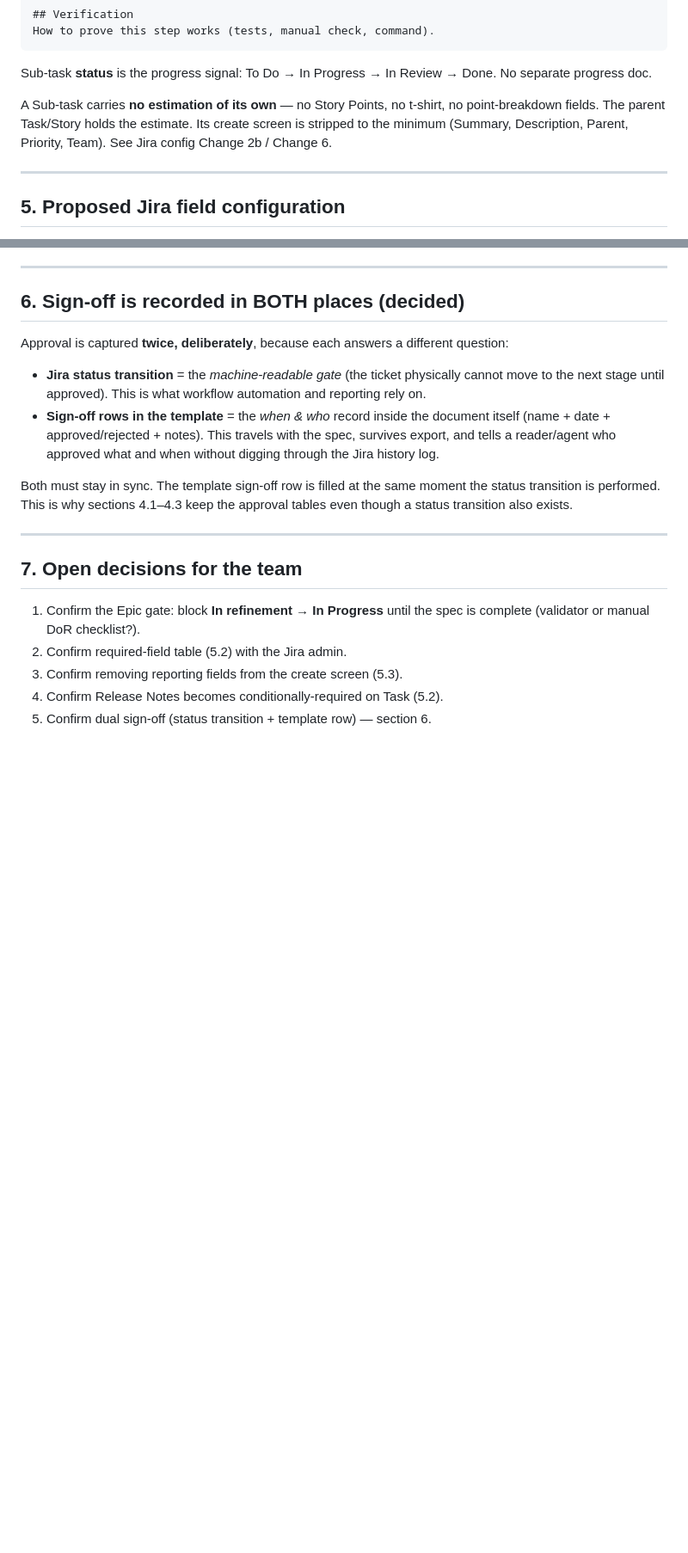
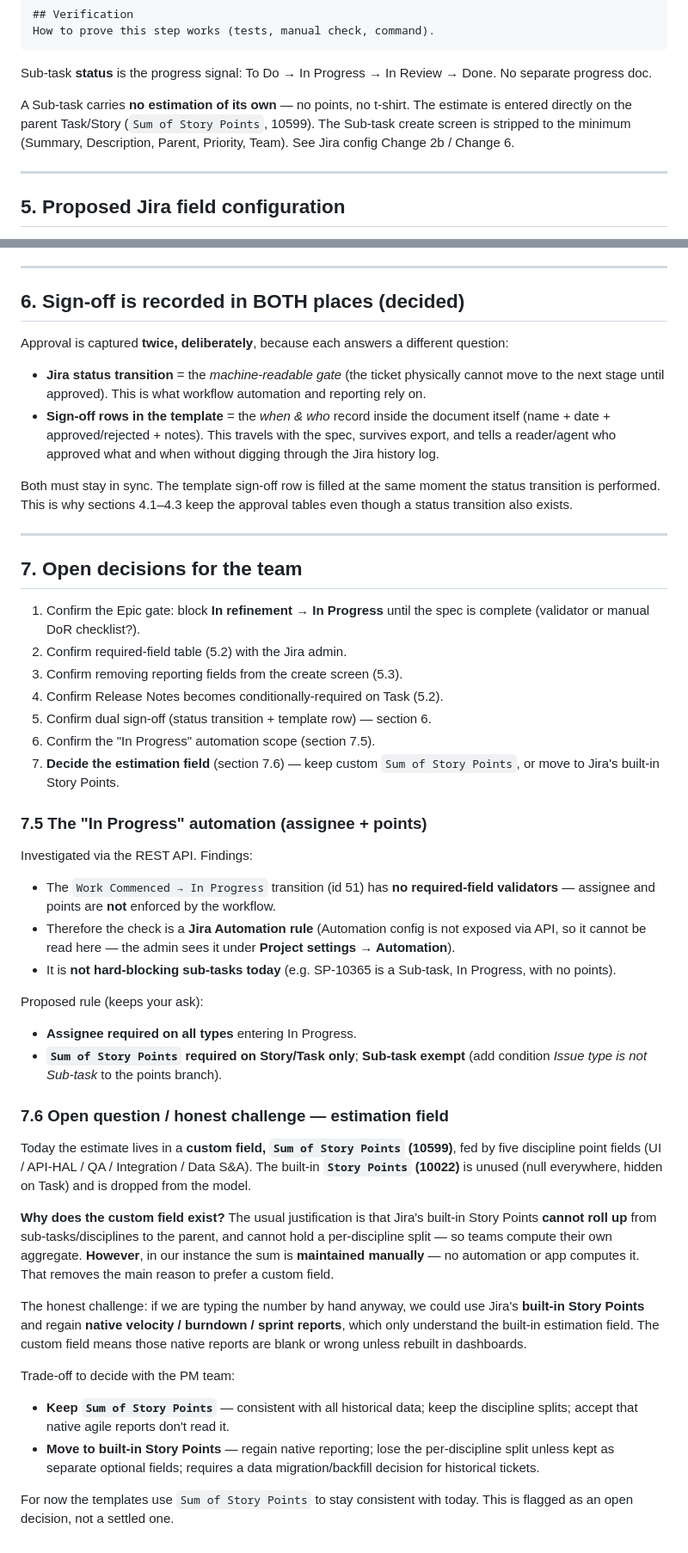
Before and after one commit to Profinda/ai-skills, a Markdown page: profinda-jira/PROPOSAL-templates-and-config.md, 2 parts joined by grey strips. Shown at 86% size. Rendered like a GitHub page; blank space fills up the shorter version.

```diff
--- a/profinda-jira/PROPOSAL-templates-and-config.md
+++ b/profinda-jira/PROPOSAL-templates-and-config.md
@@ -276,10 +276,10 @@ How to prove this step works (tests, manual check, command).
 Sub-task **status** is the progress signal: To Do → In Progress → In Review → Done.
 No separate progress doc.
 
-A Sub-task carries **no estimation of its own** — no Story Points, no t-shirt, no
-point-breakdown fields. The parent Task/Story holds the estimate. Its create
-screen is stripped to the minimum (Summary, Description, Parent, Priority, Team).
-See Jira config Change 2b / Change 6.
+A Sub-task carries **no estimation of its own** — no points, no t-shirt. The
+estimate is entered directly on the parent Task/Story (`Sum of Story Points`,
+10599). The Sub-task create screen is stripped to the minimum (Summary,
+Description, Parent, Priority, Team). See Jira config Change 2b / Change 6.
 
 ---
 
@@ -375,3 +376,51 @@ tables even though a status transition also exists.
 3. Confirm removing reporting fields from the create screen (5.3).
 4. Confirm Release Notes becomes conditionally-required on Task (5.2).
 5. Confirm dual sign-off (status transition + template row) — section 6.
+6. Confirm the "In Progress" automation scope (section 7.5).
+7. **Decide the estimation field** (section 7.6) — keep custom `Sum of Story
+   Points`, or move to Jira's built-in Story Points.
+
+### 7.5 The "In Progress" automation (assignee + points)
+
+Investigated via the REST API. Findings:
+- The `Work Commenced → In Progress` transition (id 51) has **no required-field
+  validators** — assignee and points are **not** enforced by the workflow.
+- Therefore the check is a **Jira Automation rule** (Automation config is not
+  exposed via API, so it cannot be read here — the admin sees it under
+  **Project settings → Automation**).
+- It is **not hard-blocking sub-tasks today** (e.g. SP-10365 is a Sub-task, In
+  Progress, with no points).
+
+Proposed rule (keeps your ask):
+- **Assignee required on all types** entering In Progress.
+- **`Sum of Story Points` required on Story/Task only**; **Sub-task exempt**
+  (add condition *Issue type is not Sub-task* to the points branch).
+
+### 7.6 Open question / honest challenge — estimation field
+
+Today the estimate lives in a **custom field, `Sum of Story Points` (10599)**,
+fed by five discipline point fields (UI / API-HAL / QA / Integration / Data S&A).
+The built-in **`Story Points` (10022)** is unused (null everywhere, hidden on
+Task) and is dropped from the model.
+
+**Why does the custom field exist?** The usual justification is that Jira's
+built-in Story Points **cannot roll up** from sub-tasks/disciplines to the
+parent, and cannot hold a per-discipline split — so teams compute their own
+aggregate. **However**, in our instance the sum is **maintained manually** — no
+automation or app computes it. That removes the main reason to prefer a custom
+field.
+
+The honest challenge: if we are typing the number by hand anyway, we could use
+Jira's **built-in Story Points** and regain **native velocity / burndown / sprint
+reports**, which only understand the built-in estimation field. The custom field
+means those native reports are blank or wrong unless rebuilt in dashboards.
+
+Trade-off to decide with the PM team:
+- **Keep `Sum of Story Points`** — consistent with all historical data; keep the
+  discipline splits; accept that native agile reports don't read it.
+- **Move to built-in Story Points** — regain native reporting; lose the
+  per-discipline split unless kept as separate optional fields; requires a data
+  migration/backfill decision for historical tickets.
+
+For now the templates use `Sum of Story Points` to stay consistent with today.
+This is flagged as an open decision, not a settled one.
```
Also changed, not shown: other parts of profinda-jira/PROPOSAL-templates-and-config.md (+6 -5 lines), profinda-jira/JIRA-CONFIG-CHANGES.md (+59 -14 lines).
